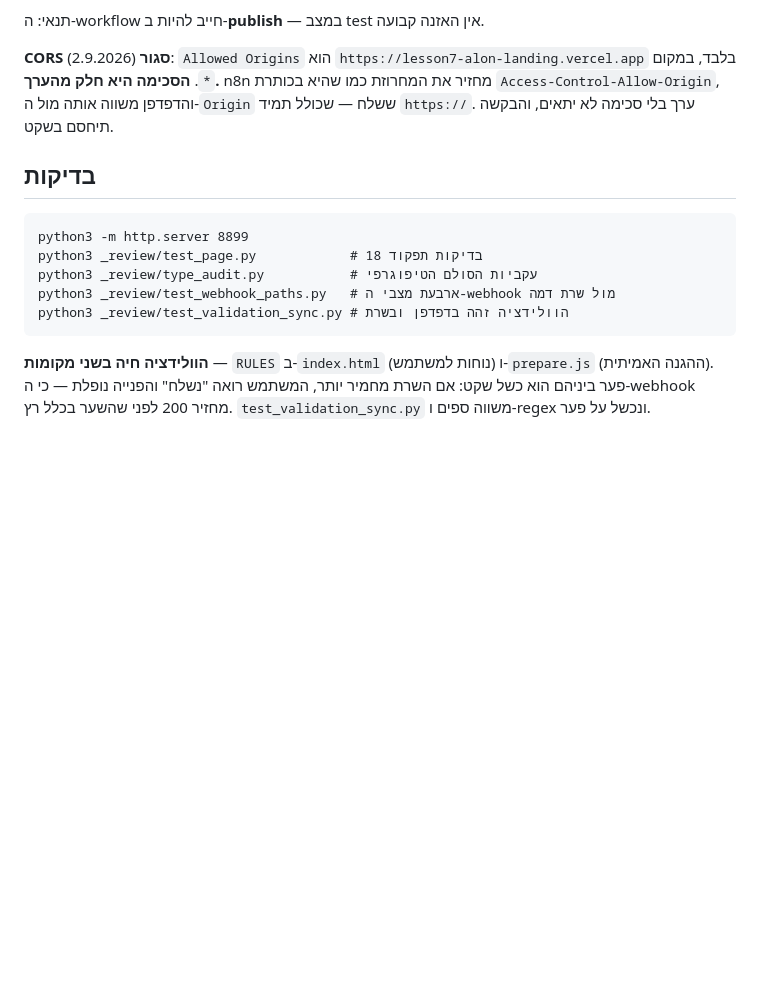
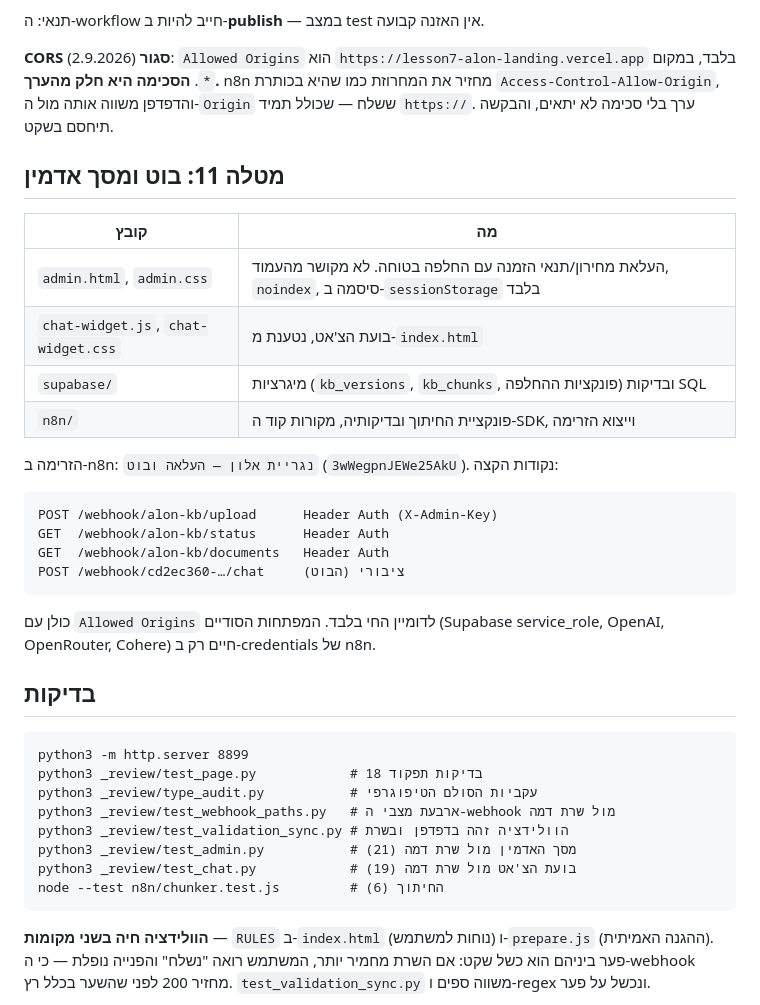
Before and after one commit to castelmatan-dev/alon-carpentry-landing, a Markdown page: README.md, the part around the change. GitHub-like rendering; blank space fills up the shorter version.

Commit message:
README: מסך האדמין, בועת הצ'אט ונקודות הקצה של מטלה 11
Co-Authored-By: Claude Opus 5.5 <noreply@anthropic.com>

```diff
--- a/README.md
+++ b/README.md
@@ -55,6 +55,24 @@ HTML ו-CSS בלבד — בלי ספריות, בלי כלי בנייה, בלי
 `Access-Control-Allow-Origin`, והדפדפן משווה אותה מול ה-`Origin` ששלח —
 שכולל תמיד `https://`. ערך בלי סכימה לא יתאים, והבקשה תיחסם בשקט.
 
+## מטלה 11: בוט ומסך אדמין
+
+| קובץ | מה |
+|---|---|
+| `admin.html`, `admin.css` | העלאת מחירון/תנאי הזמנה עם החלפה בטוחה. לא מקושר מהעמוד, `noindex`, סיסמה ב-`sessionStorage` בלבד |
+| `chat-widget.js`, `chat-widget.css` | בועת הצ'אט, נטענת מ-`index.html` |
+| `supabase/` | מיגרציות (`kb_versions`, `kb_chunks`, פונקציות ההחלפה) ובדיקות SQL |
+| `n8n/` | פונקציית החיתוך ובדיקותיה, מקורות קוד ה-SDK, וייצוא הזרימה |
+
+הזרימה ב-n8n: `נגריית אלון — העלאה ובוט` (`3wWegpnJEWe25AkU`). נקודות הקצה:
+
+    POST /webhook/alon-kb/upload      Header Auth (X-Admin-Key)
+    GET  /webhook/alon-kb/status      Header Auth
+    GET  /webhook/alon-kb/documents   Header Auth
+    POST /webhook/cd2ec360-…/chat     ציבורי (הבוט)
+
+כולן עם `Allowed Origins` לדומיין החי בלבד. המפתחות הסודיים (Supabase service_role, OpenAI, OpenRouter, Cohere) חיים רק ב-credentials של n8n.
+
 ## בדיקות
 
     python3 -m http.server 8899
@@ -62,6 +80,9 @@ HTML ו-CSS בלבד — בלי ספריות, בלי כלי בנייה, בלי
     python3 _review/type_audit.py           # עקביות הסולם הטיפוגרפי
     python3 _review/test_webhook_paths.py   # ארבעת מצבי ה-webhook מול שרת דמה
     python3 _review/test_validation_sync.py # הוולידציה זהה בדפדפן ובשרת
+    python3 _review/test_admin.py           # מסך האדמין מול שרת דמה (21)
+    python3 _review/test_chat.py            # בועת הצ'אט מול שרת דמה (19)
+    node --test n8n/chunker.test.js         # החיתוך (6)
 
 **הוולידציה חיה בשני מקומות** — `RULES` ב-`index.html` (נוחות למשתמש)
 ו-`prepare.js` (ההגנה האמיתית). פער ביניהם הוא כשל שקט: אם השרת מחמיר
```
